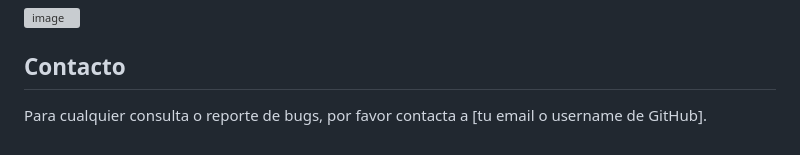
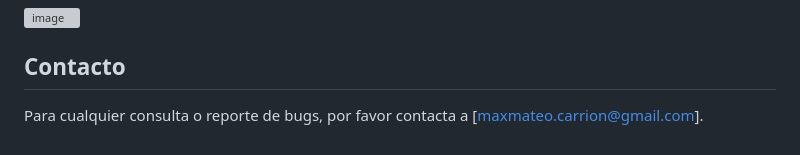
Before and after one commit to MaxCar31/Music-Manager, a Markdown page: README.md, the part around the change. GitHub-like rendering; grey boxes are pictures that could not be loaded.

```diff
--- a/README.md
+++ b/README.md
@@ -65,4 +65,4 @@ Este proyecto está bajo la Licencia MIT. Ver el archivo [LICENSE](LICENSE) para
 ![image](https://github.com/MaxCar31/Music-Manager/assets/141116497/4da9e7ff-e8de-4df5-816e-d4b212817789)
 
 ## Contacto
-Para cualquier consulta o reporte de bugs, por favor contacta a [tu email o username de GitHub].
+Para cualquier consulta o reporte de bugs, por favor contacta a [maxmateo.carrion@gmail.com].
```
